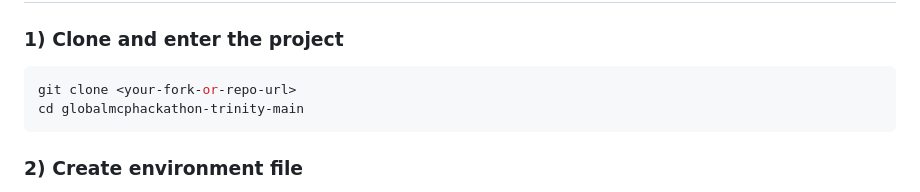
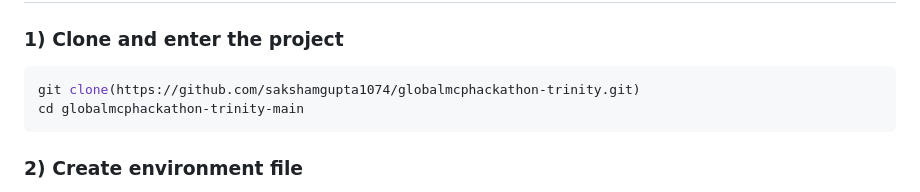
Before and after one commit to sakshamgupta1074/globalmcphackathon-trinity, a Markdown page: README.md, the part around the change. Drawn GitHub-style.

````diff
--- a/README.md
+++ b/README.md
@@ -69,7 +69,7 @@ sequenceDiagram
 
 ### 1) Clone and enter the project
 ```bash
-git clone <your-fork-or-repo-url>
+git clone(https://github.com/sakshamgupta1074/globalmcphackathon-trinity.git)
 cd globalmcphackathon-trinity-main
 ```
 
````
